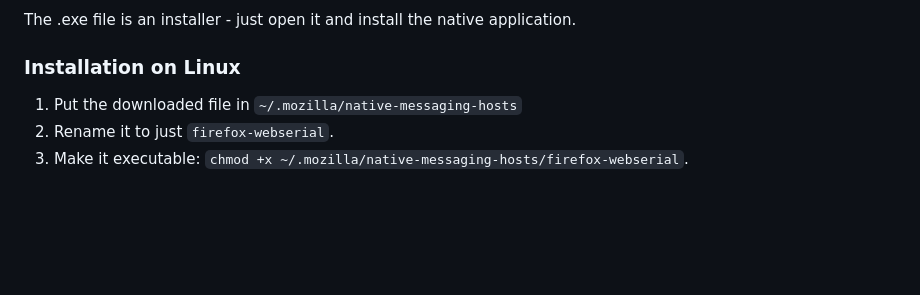
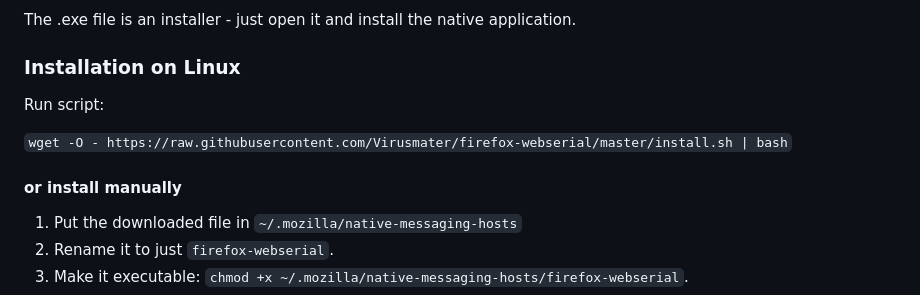
Before and after one commit to kuba2k2/firefox-webserial, a Markdown page: README.md, the part around the change. GitHub-like rendering; blank space fills up the shorter version.

Commit message:
Add script execution to README.md

```diff
--- a/README.md
+++ b/README.md
@@ -23,6 +23,12 @@ native application when you first try to open a serial port.
 The .exe file is an installer - just open it and install the native application.
 
 ### Installation on Linux
+
+Run script:
+
+`wget -O - https://raw.githubusercontent.com/Virusmater/firefox-webserial/master/install.sh | bash`
+
+#### or install manually
 
 1. Put the downloaded file in `~/.mozilla/native-messaging-hosts`
 2. Rename it to just `firefox-webserial`.
```
